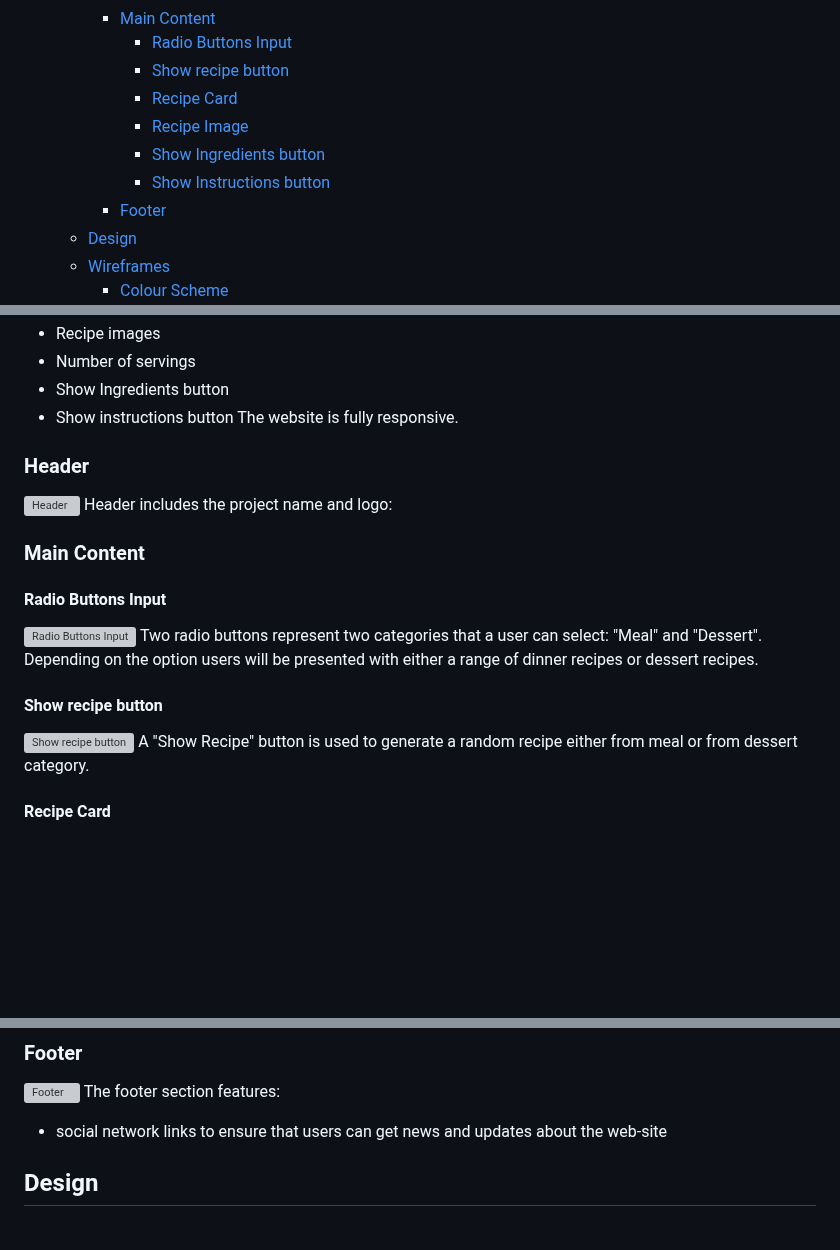
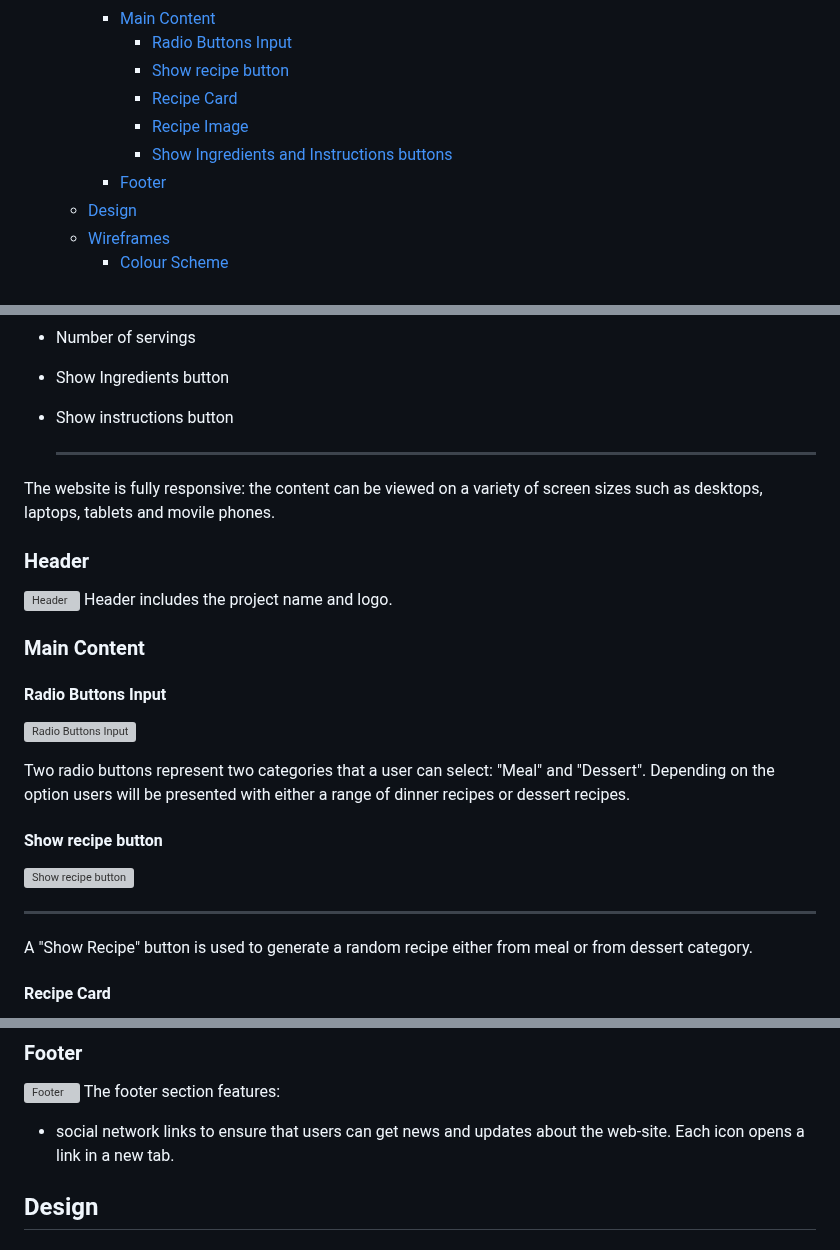
Before and after one commit to KatVolkova/pick-a-recipe, a Markdown page: README.md, 3 parts joined by grey strips. Rendered like a GitHub page; blank space fills up the shorter version; grey boxes are pictures that could not be loaded.

Commit message:
Update Features section content and screenshots

```diff
--- a/README.md
+++ b/README.md
@@ -13,8 +15,7 @@ Visit the deployed site: [Pick a Recipe](https://github.com/KatVolkova/pick-a-re
       - [Show recipe button](#show-recipe-button)
       - [Recipe Card](#recipe-card)
       - [Recipe Image](#recipe-image)
-      - [Show Ingredients button](#show-ingredients-button)
-      - [Show Instructions button](#show-instructions-button)
+      - [Show Ingredients and Instructions buttons](#show-ingredients-and-instructions-buttons)
     - [Footer](#footer)
   - [Design](#design)
   - [Wireframes](#wireframes)
@@ -49,23 +51,29 @@ When button is clicked it shows the following features:
 - Number of servings
 - Show Ingredients button
 - Show instructions button
-The website is fully responsive.
+
+  ---
+
+The website is fully responsive: the content can be viewed on a variety of screen sizes such as desktops, laptops, tablets and movile phones.
 
 ### Header
 
 ![Header](/assets/images/readme/features/header.webp)
-Header includes the project name and logo:
+Header includes the project name and logo.
 
 ### Main Content
 
 #### Radio Buttons Input
 
 ![Radio Buttons Input](/assets/images/readme/features/radio-buttons.webp)
+
 Two radio buttons represent two categories that a user can select: "Meal" and "Dessert". Depending on the option users will be presented with either a range of dinner recipes or dessert recipes.
 
 #### Show recipe button
 
 ![Show recipe button](/assets/images/readme/features/show-recipe-button.webp)
+
+---
 A "Show Recipe" button is used to generate a random recipe either from meal or from dessert category.
 
 #### Recipe Card
@@ -94,7 +113,7 @@ The "Show Instructions" button displays a list of instructions for a particular
 ![Footer](/assets/images/readme/features/footer.webp)
 The footer section features:
 
-- social network links to ensure that users can get news and updates about the web-site
+- social network links to ensure that users can get news and updates about the web-site. Each icon opens a link in a new tab.
 
 ## Design
 
```
Also changed, not shown: other parts of README.md (+26 -12 lines).
